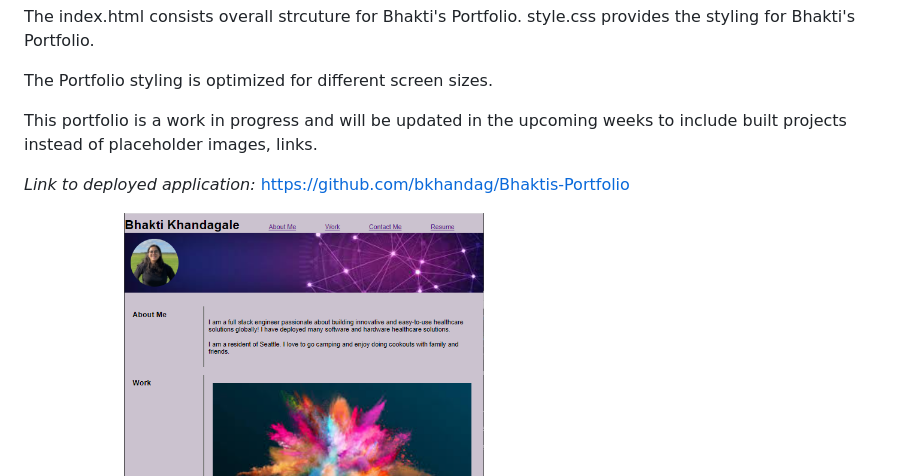
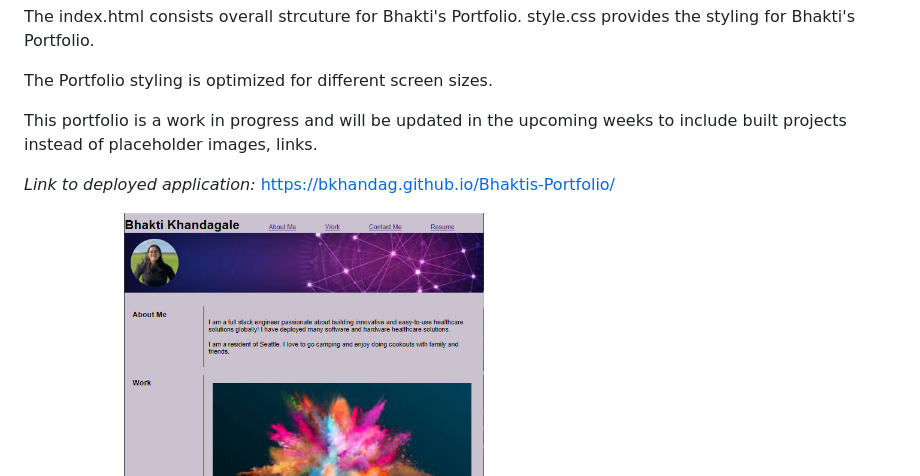
Before and after one commit to bkhandag/Bhaktis-Portfolio, a Markdown page: README.md, the part around the change. Rendered like a GitHub page.

Commit message:
updated coloring, links, readme

```diff
--- a/README.md
+++ b/README.md
@@ -10,7 +10,7 @@ The Portfolio styling is optimized for different screen sizes.
 This portfolio is a work in progress and will be updated in the upcoming weeks to include built projects instead of placeholder images, links.
 
 *Link to deployed application:*
-https://github.com/bkhandag/Bhaktis-Portfolio
+https://bkhandag.github.io/Bhaktis-Portfolio/
 
 *Screenshot:*
 ![plot](./Images/Bhaktis-portfolio-readme-image.png)
```
Also changed, not shown: Images/Generated password.png (added), Images/myGrandmasRecipeBox.png (added), Images/work_day_scheduler.png (added), 2 other files.
